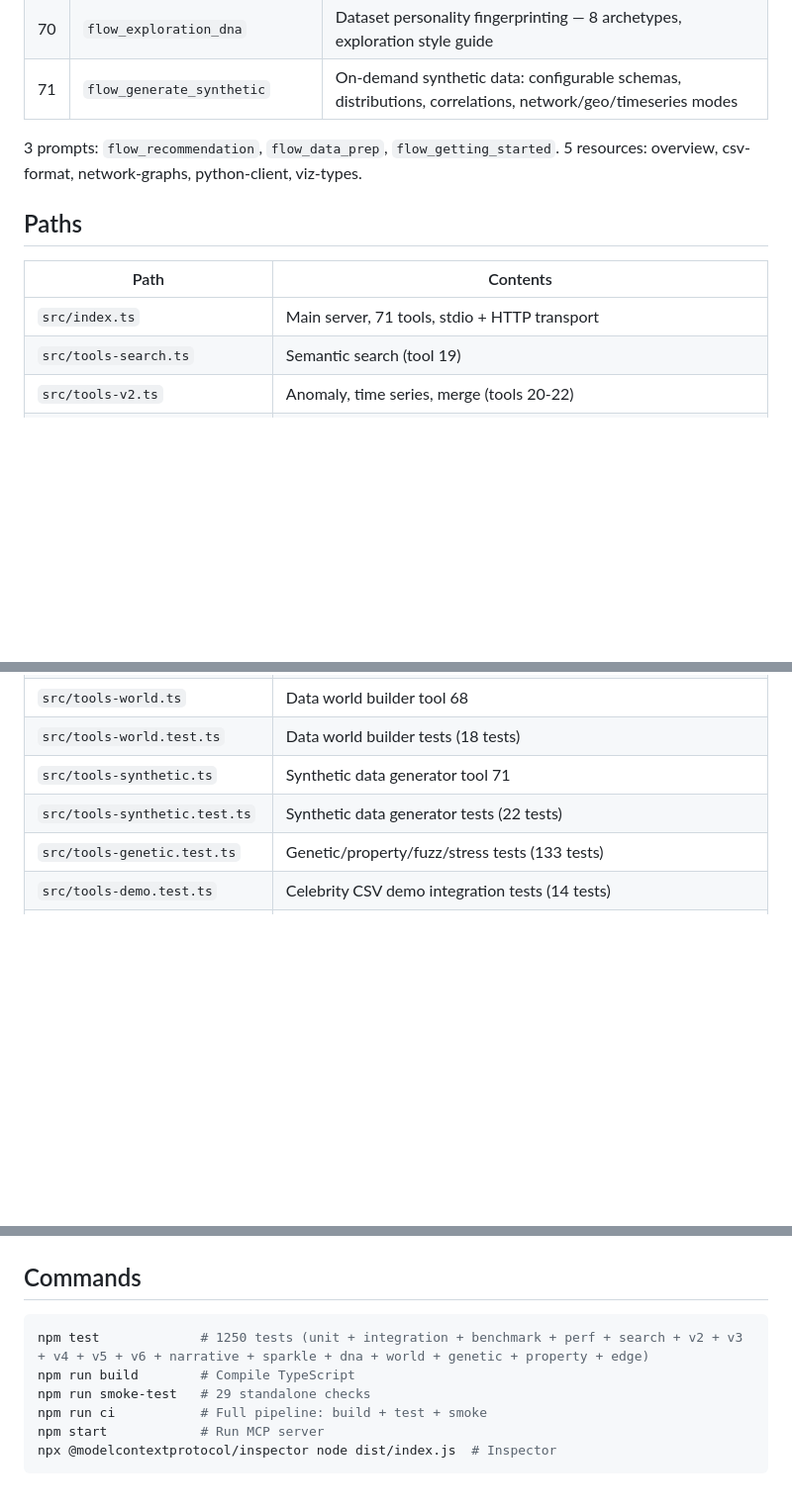
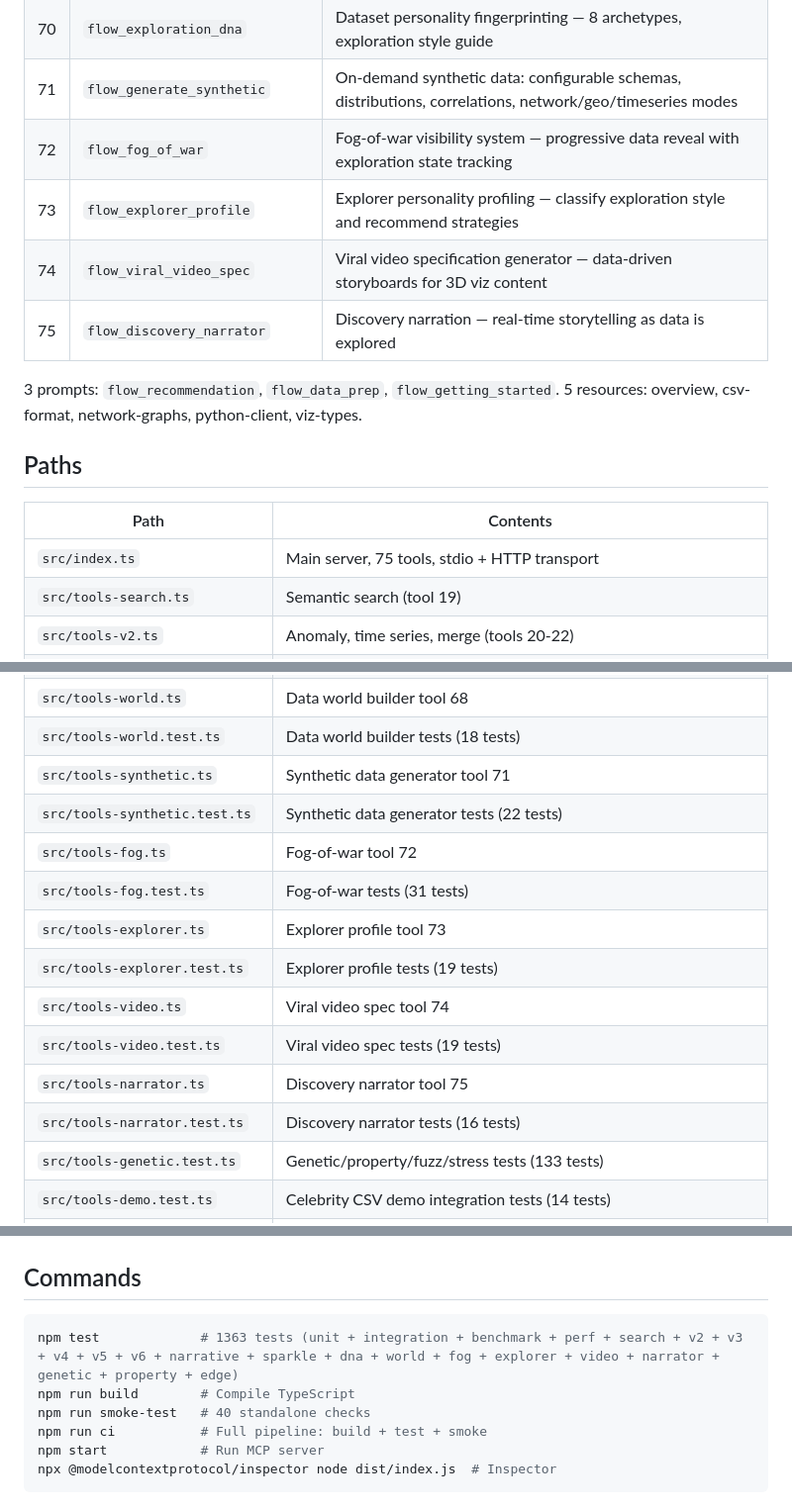
Before and after one commit to Halyxa/flowmcp, a Markdown page: TOOLS-REFERENCE.md, 3 parts joined by grey strips. Shown at 99% size. GitHub-like rendering; blank space fills up the shorter version.

````diff
--- a/TOOLS-REFERENCE.md
+++ b/TOOLS-REFERENCE.md
@@ -78,6 +78,10 @@
 | 69 | `flow_sparkle_engine` | Progressive intelligence — deeper insights the longer you dwell |
 | 70 | `flow_exploration_dna` | Dataset personality fingerprinting — 8 archetypes, exploration style guide |
 | 71 | `flow_generate_synthetic` | On-demand synthetic data: configurable schemas, distributions, correlations, network/geo/timeseries modes |
+| 72 | `flow_fog_of_war` | Fog-of-war visibility system — progressive data reveal with exploration state tracking |
+| 73 | `flow_explorer_profile` | Explorer personality profiling — classify exploration style and recommend strategies |
+| 74 | `flow_viral_video_spec` | Viral video specification generator — data-driven storyboards for 3D viz content |
+| 75 | `flow_discovery_narrator` | Discovery narration — real-time storytelling as data is explored |
 
 3 prompts: `flow_recommendation`, `flow_data_prep`, `flow_getting_started`.
 5 resources: overview, csv-format, network-graphs, python-client, viz-types.
@@ -86,7 +90,7 @@
 
 | Path | Contents |
 |------|----------|
-| `src/index.ts` | Main server, 71 tools, stdio + HTTP transport |
+| `src/index.ts` | Main server, 75 tools, stdio + HTTP transport |
 | `src/tools-search.ts` | Semantic search (tool 19) |
 | `src/tools-v2.ts` | Anomaly, time series, merge (tools 20-22) |
 | `src/tools-v3.ts` | NLP-to-viz, geo enhance, export (tools 23-25) |
@@ -110,6 +114,14 @@
 | `src/tools-world.test.ts` | Data world builder tests (18 tests) |
 | `src/tools-synthetic.ts` | Synthetic data generator tool 71 |
 | `src/tools-synthetic.test.ts` | Synthetic data generator tests (22 tests) |
+| `src/tools-fog.ts` | Fog-of-war tool 72 |
+| `src/tools-fog.test.ts` | Fog-of-war tests (31 tests) |
+| `src/tools-explorer.ts` | Explorer profile tool 73 |
+| `src/tools-explorer.test.ts` | Explorer profile tests (19 tests) |
+| `src/tools-video.ts` | Viral video spec tool 74 |
+| `src/tools-video.test.ts` | Viral video spec tests (19 tests) |
+| `src/tools-narrator.ts` | Discovery narrator tool 75 |
+| `src/tools-narrator.test.ts` | Discovery narrator tests (16 tests) |
 | `src/tools-genetic.test.ts` | Genetic/property/fuzz/stress tests (133 tests) |
 | `src/tools-demo.test.ts` | Celebrity CSV demo integration tests (14 tests) |
 | `src/tools-pipeline.test.ts` | Full holodeck pipeline composition tests (50 tests) |
@@ -140,9 +152,9 @@
 ## Commands
 
 ```bash
-npm test             # 1250 tests (unit + integration + benchmark + perf + search + v2 + v3 + v4 + v5 + v6 + narrative + sparkle + dna + world + genetic + property + edge)
+npm test             # 1363 tests (unit + integration + benchmark + perf + search + v2 + v3 + v4 + v5 + v6 + narrative + sparkle + dna + world + fog + explorer + video + narrator + genetic + property + edge)
 npm run build        # Compile TypeScript
-npm run smoke-test   # 29 standalone checks
+npm run smoke-test   # 40 standalone checks
 npm run ci           # Full pipeline: build + test + smoke
 npm start            # Run MCP server
 npx @modelcontextprotocol/inspector node dist/index.js  # Inspector
````
Also changed, not shown: other parts of TOOLS-REFERENCE.md (+1 -1 lines), CLAUDE.md (+9 -9 lines), README.md (+11 -7 lines).
